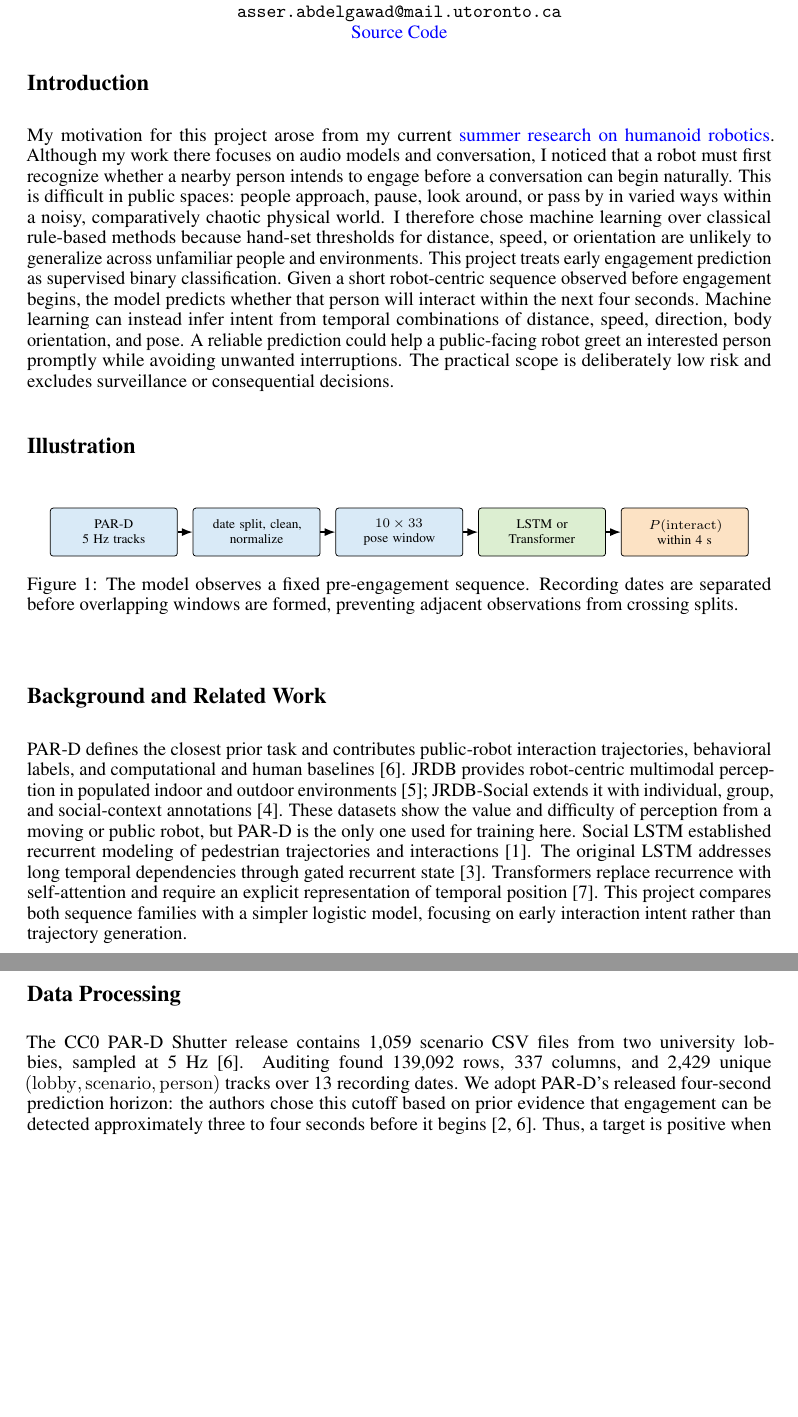
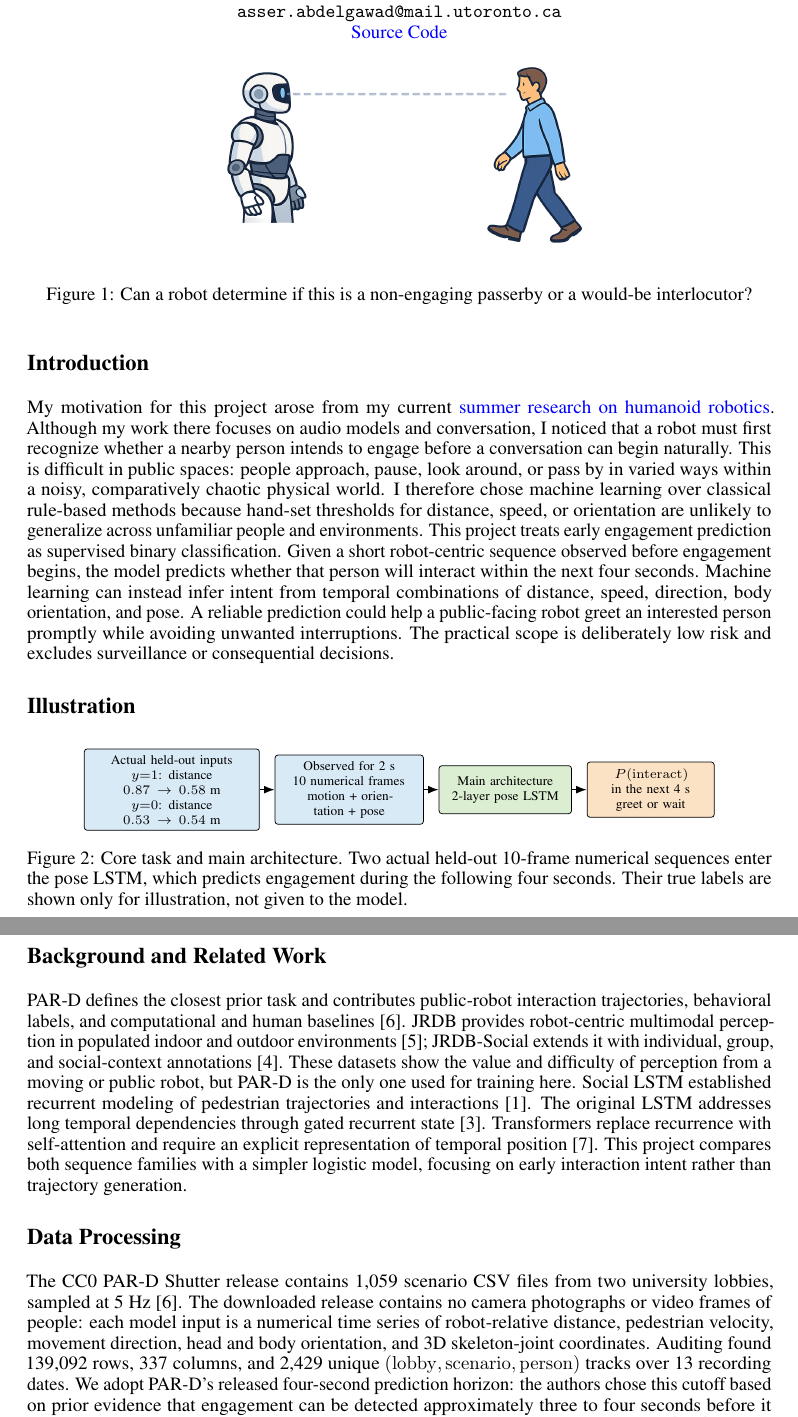
Before and after one commit to asso-the-coder/robot-predicting-interactions-with-humans, a LaTeX document (report/main.tex): two parts of pages 1 and 2 of 5, joined at a grey line, cut so that both start at the same text, the shorter picture padded with empty space. Compiled offline with pdfLaTeX.

Commit message:
Improve report illustrations and model labels

```diff
--- a/report/main.tex
+++ b/report/main.tex
@@ -42,9 +42,17 @@
 }
 
 \begin{document}
+\raggedbottom
 
 \maketitle
 \vspace{-0.45in}
+
+\begin{figure}[!ht]
+  \centering
+  \includegraphics[width=0.62\linewidth,trim=0 145 0 145,clip]{figures/Intention_Classification.png}
+  \caption{Can a robot determine if this is a non-engaging passerby or a would-be interlocutor?}
+  \label{fig:intention}
+\end{figure}
 
 \section*{Introduction}
 
@@ -57,20 +65,24 @@ My motivation for this project arose from my current \href{https://drive.google.
   \begin{tikzpicture}[
     node distance=2.8mm,
     box/.style={draw, rounded corners=1.5pt, align=center, minimum height=9mm,
-      text width=2.15cm, font=\scriptsize},
+      font=\scriptsize},
     arrow/.style={-{Latex[length=2mm]}, thick}
   ]
-    \node[box, fill=motionblue] (raw) {PAR-D\\5 Hz tracks};
-    \node[box, fill=motionblue, right=of raw] (prep) {date split, clean, normalize};
-    \node[box, fill=motionblue, right=of prep] (window) {$10\!\times\!33$\\pose window};
-    \node[box, fill=modelgreen, right=of window] (model) {LSTM or\\Transformer};
-    \node[box, fill=outputorange, right=of model] (out) {$P(\mathrm{interact})$\\within 4 s};
-    \draw[arrow] (raw) -- (prep);
-    \draw[arrow] (prep) -- (window);
+    \node[box, fill=motionblue, text width=3.05cm] (examples)
+      {Actual held-out inputs\\
+       $y{=}1$: distance $0.87\!\to\!0.58$ m\\
+       $y{=}0$: distance $0.53\!\to\!0.54$ m};
+    \node[box, fill=motionblue, text width=2.55cm, right=of examples] (window)
+      {Observed for 2 s\\10 numerical frames\\motion + orientation + pose};
+    \node[box, fill=modelgreen, text width=2.25cm, right=of window] (model)
+      {Main architecture\\2-layer pose LSTM};
+    \node[box, fill=outputorange, text width=2.15cm, right=of model] (out)
+      {$P(\mathrm{interact})$\\in the next 4 s\\greet or wait};
+    \draw[arrow] (examples) -- (window);
     \draw[arrow] (window) -- (model);
     \draw[arrow] (model) -- (out);
   \end{tikzpicture}
-  \caption{The model observes a fixed pre-engagement sequence. Recording dates are separated before overlapping windows are formed, preventing adjacent observations from crossing splits.}
+  \caption{Core task and main architecture. Two actual held-out 10-frame numerical sequences enter the pose LSTM, which predicts engagement during the following four seconds. Their true labels are shown only for illustration, not given to the model.}
   \label{fig:pipeline}
 \end{figure}
 
@@ -80,7 +92,7 @@ PAR-D defines the closest prior task and contributes public-robot interaction tr
 
 \section*{Data Processing}
 
-The CC0 PAR-D Shutter release contains 1,059 scenario CSV files from two university lobbies, sampled at 5 Hz \citep{thompson2024pard}. Auditing found 139,092 rows, 337 columns, and 2,429 unique $(\mathrm{lobby},\mathrm{scenario},\mathrm{person})$ tracks over 13 recording dates. We adopt PAR-D's released four-second prediction horizon: the authors chose this cutoff based on prior evidence that engagement can be detected approximately three to four seconds before it begins \citep{thompson2024pard,bohus2009engagement}. Thus, a target is positive when the released time-to-engagement field is in $[0,4]$ seconds at the final observation. This horizon offers potential response time but is not evidence that four seconds gives higher user satisfaction than three. Any window containing current engagement is rejected. Label-construction fields, button events, robot actions, speech, and future-state columns are excluded.
+The CC0 PAR-D Shutter release contains 1,059 scenario CSV files from two university lobbies, sampled at 5 Hz \citep{thompson2024pard}. The downloaded release contains no camera photographs or video frames of people: each model input is a numerical time series of robot-relative distance, pedestrian velocity, movement direction, head and body orientation, and 3D skeleton-joint coordinates. Auditing found 139,092 rows, 337 columns, and 2,429 unique $(\mathrm{lobby},\mathrm{scenario},\mathrm{person})$ tracks over 13 recording dates. We adopt PAR-D's released four-second prediction horizon: the authors chose this cutoff based on prior evidence that engagement can be detected approximately three to four seconds before it begins \citep{thompson2024pard,bohus2009engagement}. Thus, a target is positive when the released time-to-engagement field is in $[0,4]$ seconds at the final observation. This horizon offers potential response time but is not evidence that four seconds gives higher user satisfaction than three. Any window containing current engagement is rejected. Label-construction fields, button events, robot actions, speech, and future-state columns are excluded.
 
 Dates are assigned before windows are constructed: nine dates for training, August 11 and 18 for validation, and August 8 and 23 for final test. This prevents overlapping frames from the same collection day entering multiple splits. Two-second windows contain 10 contiguous frames; gaps above 0.31 seconds are rejected. Missing velocity at the first track sample is imputed, and every numeric feature is standardized using training data statistics only. The resulting 50,157 windows are strongly imbalanced (5.0\% positive).
 
```
Also changed, not shown: report/figures/Intention_Classification.png (added), report/main.tex (10 more changed lines).
